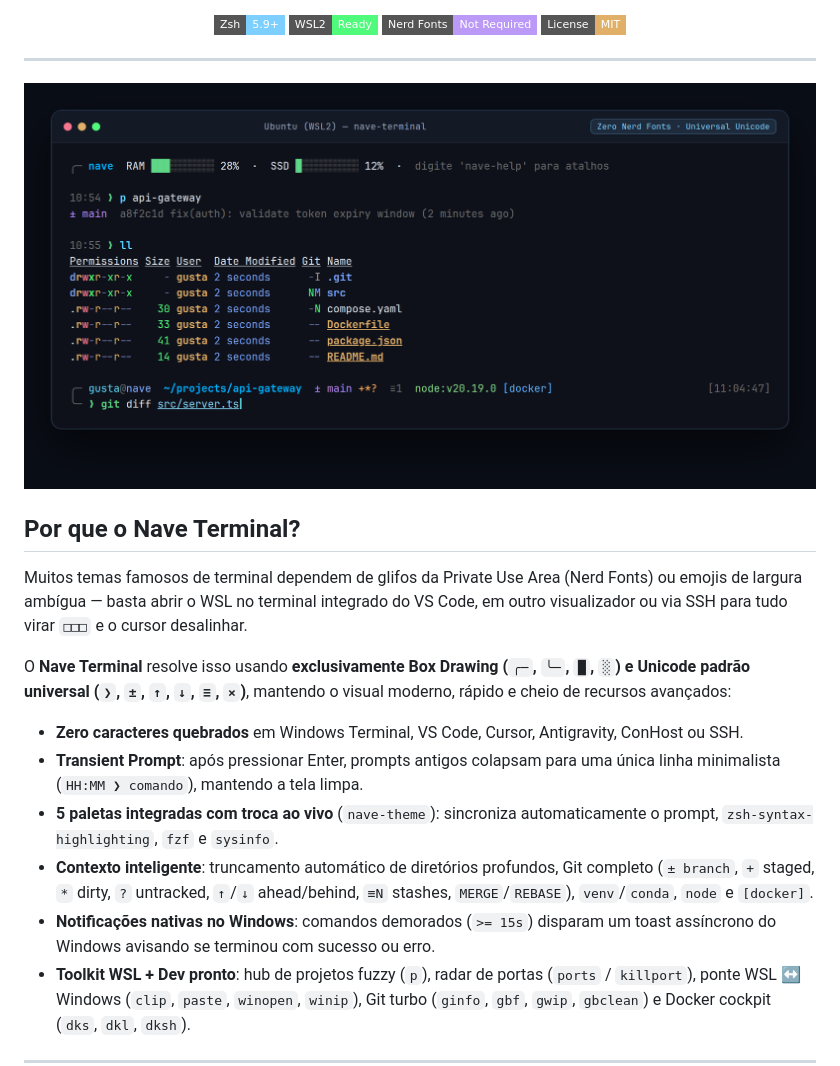
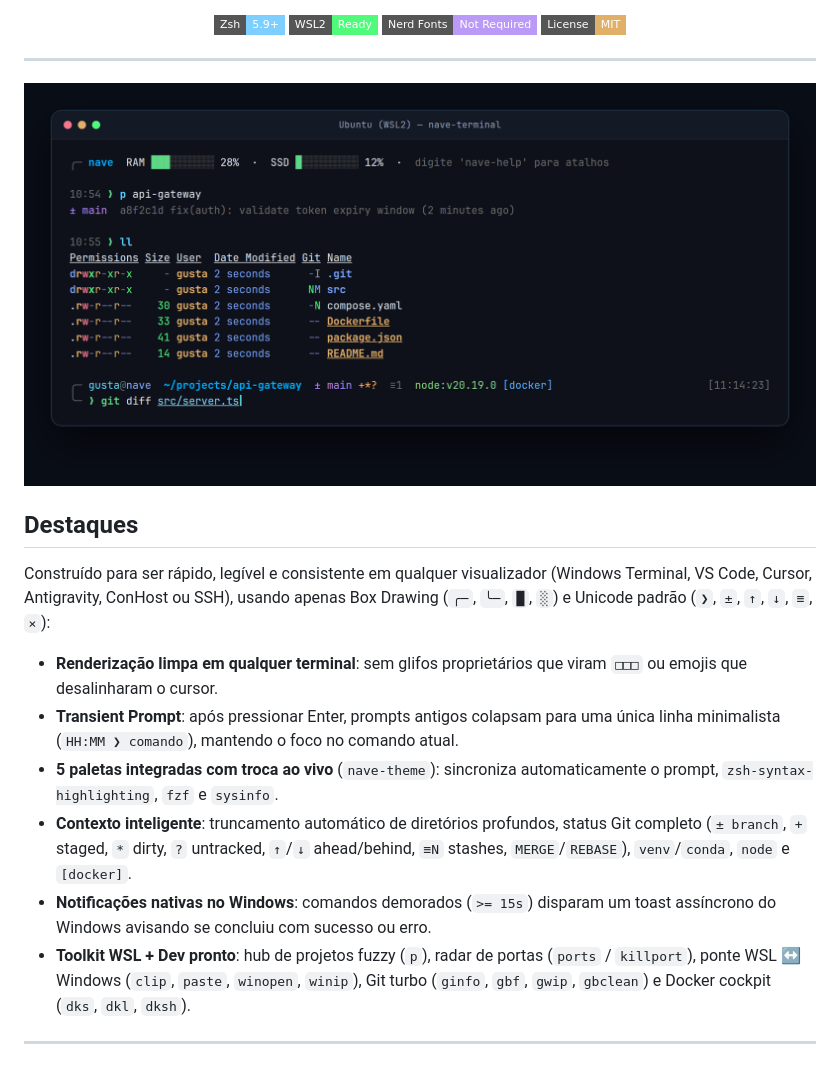
Before and after one commit to gustavolafz/nave-terminal, a Markdown page: README.md, the part around the change. Rendered like a GitHub page; pictures changed too: assets/hero-showcase.png; badges without logos.

Commit message:
docs: refine hero screenshot and README highlights section

```diff
--- a/README.md
+++ b/README.md
@@ -17,17 +17,15 @@
   <img src="assets/hero-showcase.png" alt="Nave Terminal Showcase" width="100%" />
 </p>
 
-## Por que o Nave Terminal?
+## Destaques
 
-Muitos temas famosos de terminal dependem de glifos da Private Use Area (Nerd Fonts) ou emojis de largura ambígua — basta abrir o WSL no terminal integrado do VS Code, em outro visualizador ou via SSH para tudo virar `□□□` e o cursor desalinhar.
+Construído para ser rápido, legível e consistente em qualquer visualizador (Windows Terminal, VS Code, Cursor, Antigravity, ConHost ou SSH), usando apenas Box Drawing (`╭─`, `╰─`, `█`, `░`) e Unicode padrão (`❯`, `±`, `↑`, `↓`, `≡`, `×`):
 
-O **Nave Terminal** resolve isso usando **exclusivamente Box Drawing (`╭─`, `╰─`, `█`, `░`) e Unicode padrão universal (`❯`, `±`, `↑`, `↓`, `≡`, `×`)**, mantendo o visual moderno, rápido e cheio de recursos avançados:
-
-- **Zero caracteres quebrados** em Windows Terminal, VS Code, Cursor, Antigravity, ConHost ou SSH.
-- **Transient Prompt**: após pressionar Enter, prompts antigos colapsam para uma única linha minimalista (`HH:MM ❯ comando`), mantendo a tela limpa.
+- **Renderização limpa em qualquer terminal**: sem glifos proprietários que viram `□□□` ou emojis que desalinharam o cursor.
+- **Transient Prompt**: após pressionar Enter, prompts antigos colapsam para uma única linha minimalista (`HH:MM ❯ comando`), mantendo o foco no comando atual.
 - **5 paletas integradas com troca ao vivo** (`nave-theme`): sincroniza automaticamente o prompt, `zsh-syntax-highlighting`, `fzf` e `sysinfo`.
-- **Contexto inteligente**: truncamento automático de diretórios profundos, Git completo (`± branch`, `+` staged, `*` dirty, `?` untracked, `↑`/`↓` ahead/behind, `≡N` stashes, `MERGE`/`REBASE`), `venv`/`conda`, `node` e `[docker]`.
-- **Notificações nativas no Windows**: comandos demorados (`>= 15s`) disparam um toast assíncrono do Windows avisando se terminou com sucesso ou erro.
+- **Contexto inteligente**: truncamento automático de diretórios profundos, status Git completo (`± branch`, `+` staged, `*` dirty, `?` untracked, `↑`/`↓` ahead/behind, `≡N` stashes, `MERGE`/`REBASE`), `venv`/`conda`, `node` e `[docker]`.
+- **Notificações nativas no Windows**: comandos demorados (`>= 15s`) disparam um toast assíncrono do Windows avisando se concluiu com sucesso ou erro.
 - **Toolkit WSL + Dev pronto**: hub de projetos fuzzy (`p`), radar de portas (`ports` / `killport`), ponte WSL ↔ Windows (`clip`, `paste`, `winopen`, `winip`), Git turbo (`ginfo`, `gbf`, `gwip`, `gbclean`) e Docker cockpit (`dks`, `dkl`, `dksh`).
 
 ---
```
